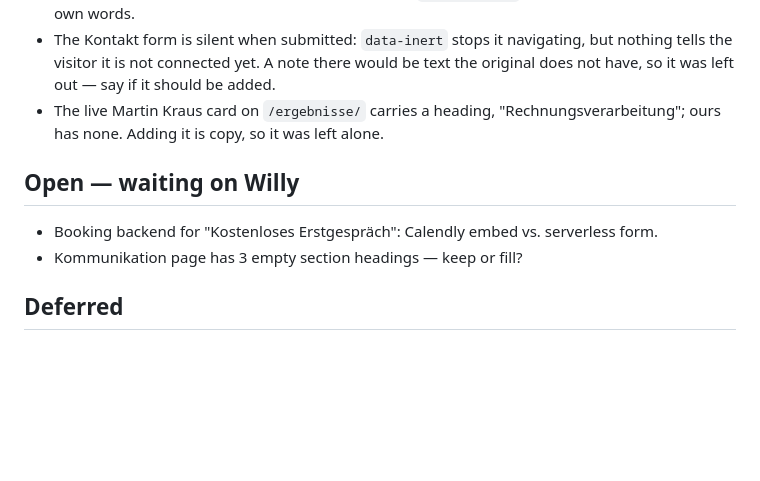
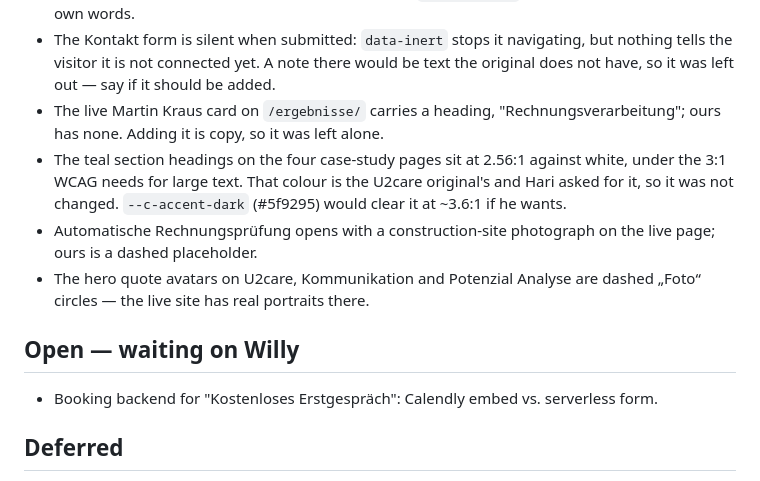
Before and after one commit to haritianaramparany3331-ship-it/KIBH-Webseite, a Markdown page: PROGRESS.md, the part around one of its changes. Drawn GitHub-style; blank space fills up the shorter version.

```diff
--- a/PROGRESS.md
+++ b/PROGRESS.md
@@ -170,11 +193,13 @@ Verified by driving both pages with Playwright, not by reading markup.
 - The 🙂 inside Martin Kraus's quoted testimonial on `/ergebnisse/`. Left in — it is a customer's own words.
 - The Kontakt form is silent when submitted: `data-inert` stops it navigating, but nothing tells the visitor it is not connected yet. A note there would be text the original does not have, so it was left out — say if it should be added.
 - The live Martin Kraus card on `/ergebnisse/` carries a heading, "Rechnungsverarbeitung"; ours has none. Adding it is copy, so it was left alone.
+- The teal section headings on the four case-study pages sit at 2.56:1 against white, under the 3:1 WCAG needs for large text. That colour is the U2care original's and Hari asked for it, so it was not changed. `--c-accent-dark` (#5f9295) would clear it at ~3.6:1 if he wants.
+- Automatische Rechnungsprüfung opens with a construction-site photograph on the live page; ours is a dashed placeholder.
+- The hero quote avatars on U2care, Kommunikation and Potenzial Analyse are dashed „Foto“ circles — the live site has real portraits there.
 
 ## Open — waiting on Willy
 
 - Booking backend for "Kostenloses Erstgespräch": Calendly embed vs. serverless form.
-- Kommunikation page has 3 empty section headings — keep or fill?
 
 ## Deferred
 
```
Also changed, not shown: other parts of PROGRESS.md (+23 -0 lines).
